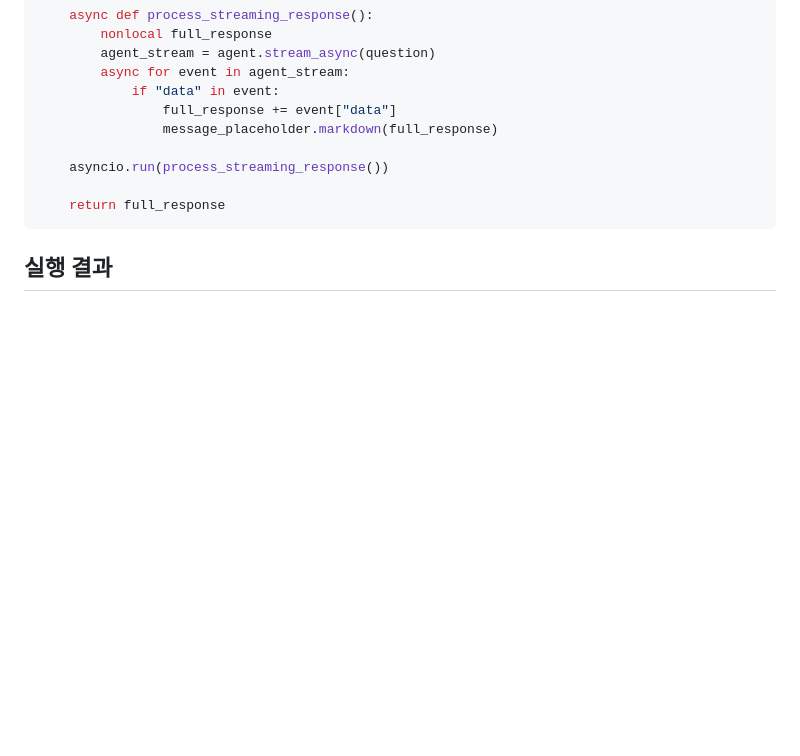
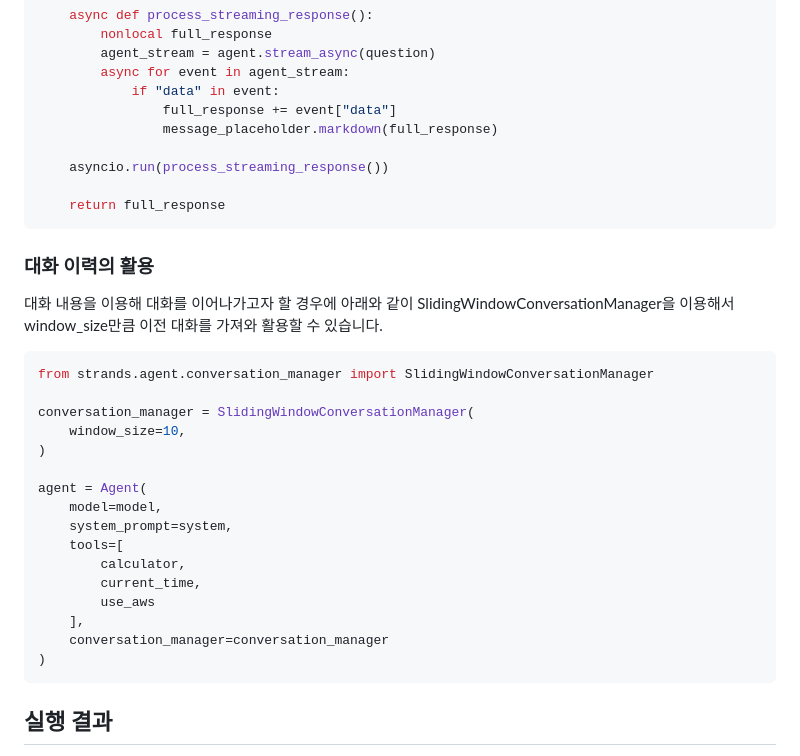
Before and after one commit to kyopark2014/strands-agent, a Markdown page: README.md, the part around the change. Rendered like a GitHub page; blank space fills up the shorter version.

````diff
--- a/README.md
+++ b/README.md
@@ -140,6 +140,29 @@ def run_strands_agent(question, history_mode, st):
     return full_response
 ```
 
+### 대화 이력의 활용
+
+대화 내용을 이용해 대화를 이어나가고자 할 경우에 아래와 같이 SlidingWindowConversationManager을 이용해서 window_size만큼 이전 대화를 가져와 활용할 수 있습니다.
+
+```python
+from strands.agent.conversation_manager import SlidingWindowConversationManager
+
+conversation_manager = SlidingWindowConversationManager(
+    window_size=10,
+)
+
+agent = Agent(
+    model=model,
+    system_prompt=system,
+    tools=[
+        calculator,
+        current_time,
+        use_aws
+    ],
+    conversation_manager=conversation_manager
+)
+```
+
 ## 실행 결과
 
 "us-west-2의 AWS bucket 리스트는?"와 같이 입력하면, aws cli를 통해 필요한 operation을 수행하고 얻어진 결과를 아래와 같이 보여줍니다.
````
